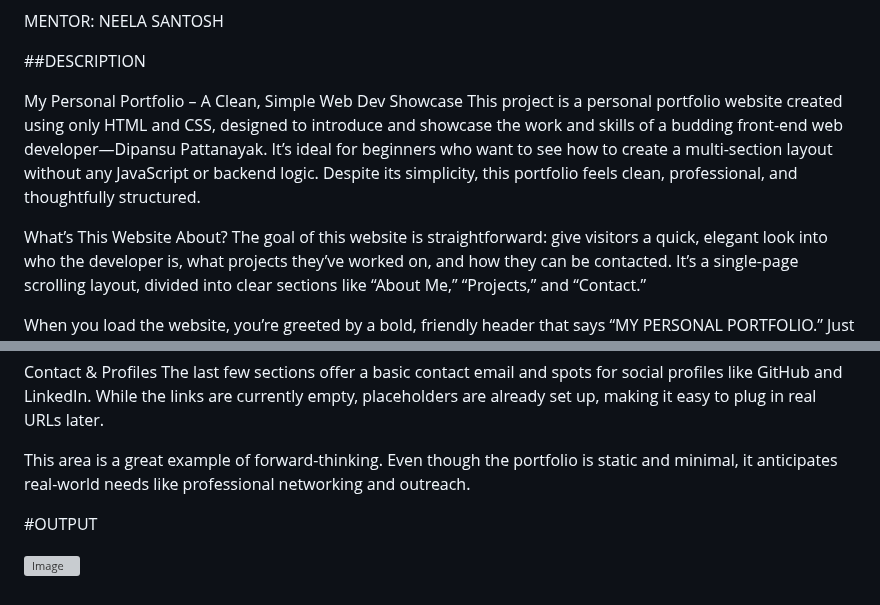
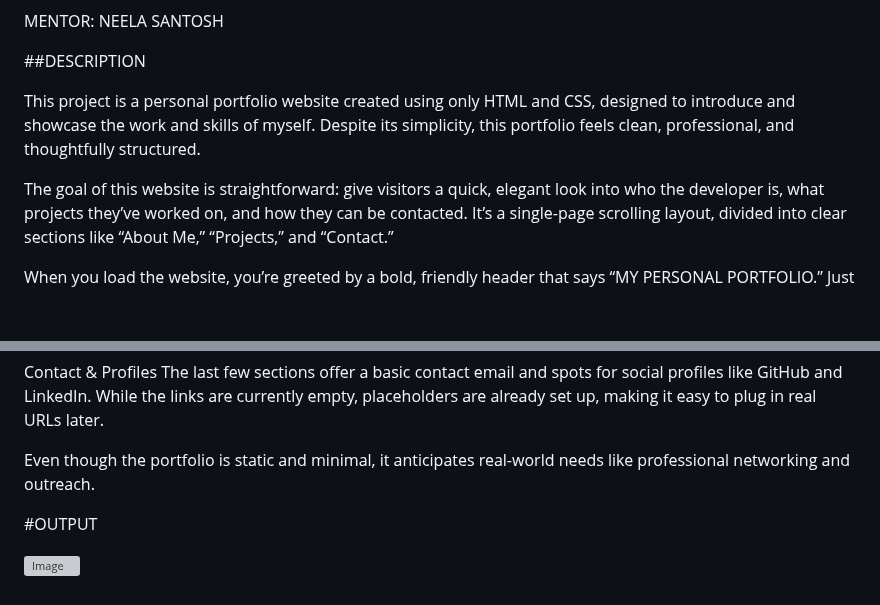
Before and after one commit to Dipansu088/MY-PERSONAL-PORTFOLIO, a Markdown page: README.md, 2 parts joined by grey strips. Rendered like a GitHub page; blank space fills up the shorter version; grey boxes are pictures that could not be loaded.

```diff
--- a/README.md
+++ b/README.md
@@ -14,10 +14,8 @@ MENTOR: NEELA SANTOSH
 
 ##DESCRIPTION
 
-My Personal Portfolio – A Clean, Simple Web Dev Showcase
-This project is a personal portfolio website created using only HTML and CSS, designed to introduce and showcase the work and skills of a budding front-end web developer—Dipansu Pattanayak. It’s ideal for beginners who want to see how to create a multi-section layout without any JavaScript or backend logic. Despite its simplicity, this portfolio feels clean, professional, and thoughtfully structured.
+This project is a personal portfolio website created using only HTML and CSS, designed to introduce and showcase the work and skills of myself. Despite its simplicity, this portfolio feels clean, professional, and thoughtfully structured.
 
-What’s This Website About?
 The goal of this website is straightforward: give visitors a quick, elegant look into who the developer is, what projects they’ve worked on, and how they can be contacted. It’s a single-page scrolling layout, divided into clear sections like “About Me,” “Projects,” and “Contact.”
 
 When you load the website, you’re greeted by a bold, friendly header that says “MY PERSONAL PORTFOLIO.” Just below that is a navigation menu with smooth anchor links that jump you down the page to different sections. This layout is simple but effective—it feels modern, but anyone new to coding can understand how it works.
@@ -66,7 +64,7 @@ These links provide real proof of work and give visitors an opportunity to explo
 Contact & Profiles
 The last few sections offer a basic contact email and spots for social profiles like GitHub and LinkedIn. While the links are currently empty, placeholders are already set up, making it easy to plug in real URLs later.
 
-This area is a great example of forward-thinking. Even though the portfolio is static and minimal, it anticipates real-world needs like professional networking and outreach.
+Even though the portfolio is static and minimal, it anticipates real-world needs like professional networking and outreach.
 
 #OUTPUT
 
```
